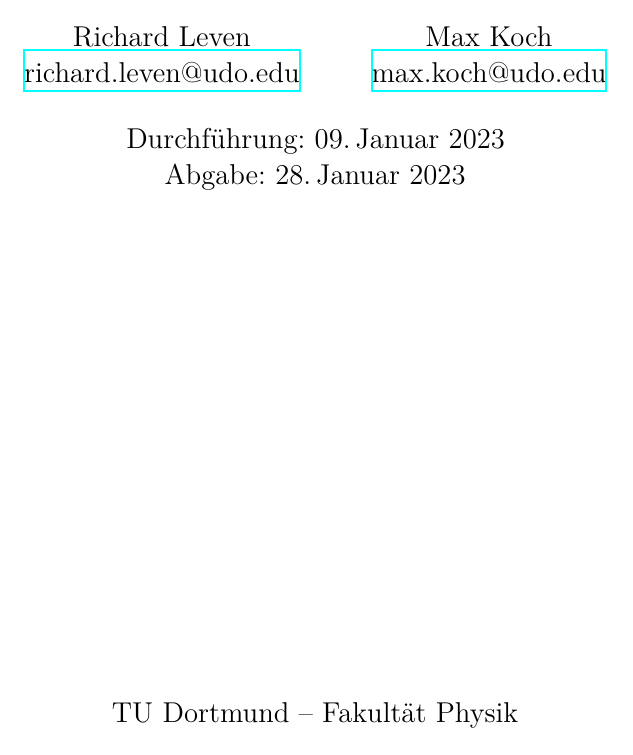
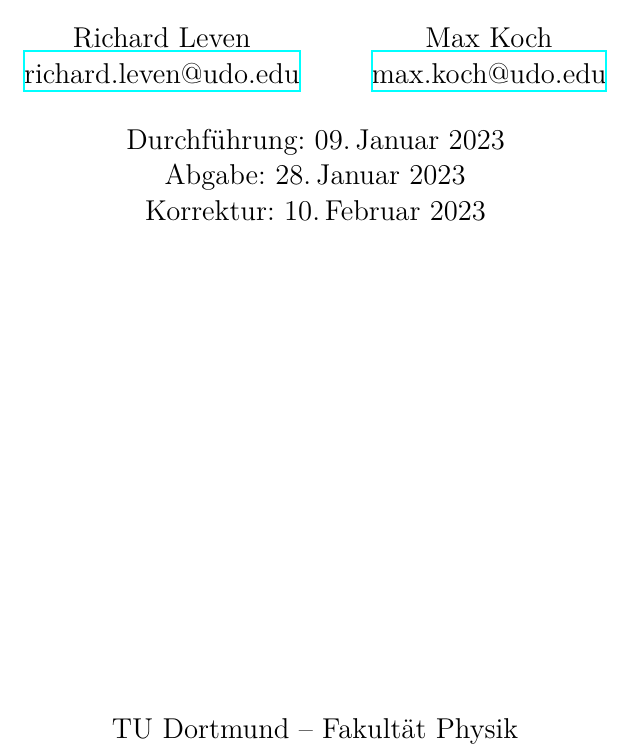
Before and after one commit to rleven/FP_Master_nice, a LaTeX document (V64_Interferometrie/main.tex): part of page 1 of 15, cut so that both start at the same text. Compiled offline with XeLaTeX.

Commit message:
Started correction

```diff
--- a/V64_Interferometrie/main.tex
+++ b/V64_Interferometrie/main.tex
@@ -6,6 +6,8 @@
   Durchführung: 09.\,Januar 2023
   \\
   Abgabe: 28.\,Januar 2023
+  \\
+  Korrektur: 10.\,Februar 2023
 }
 
 \begin{document}
```
